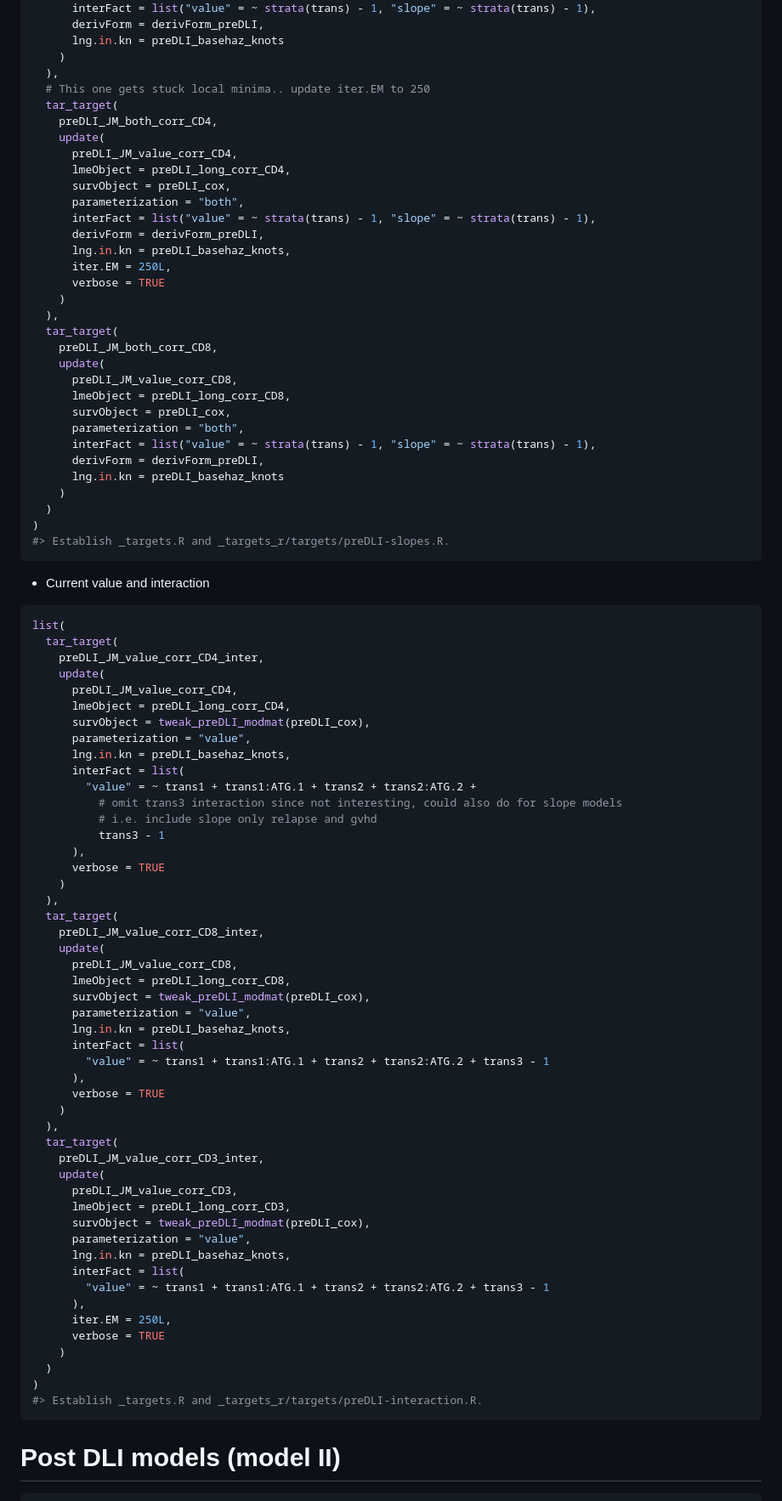
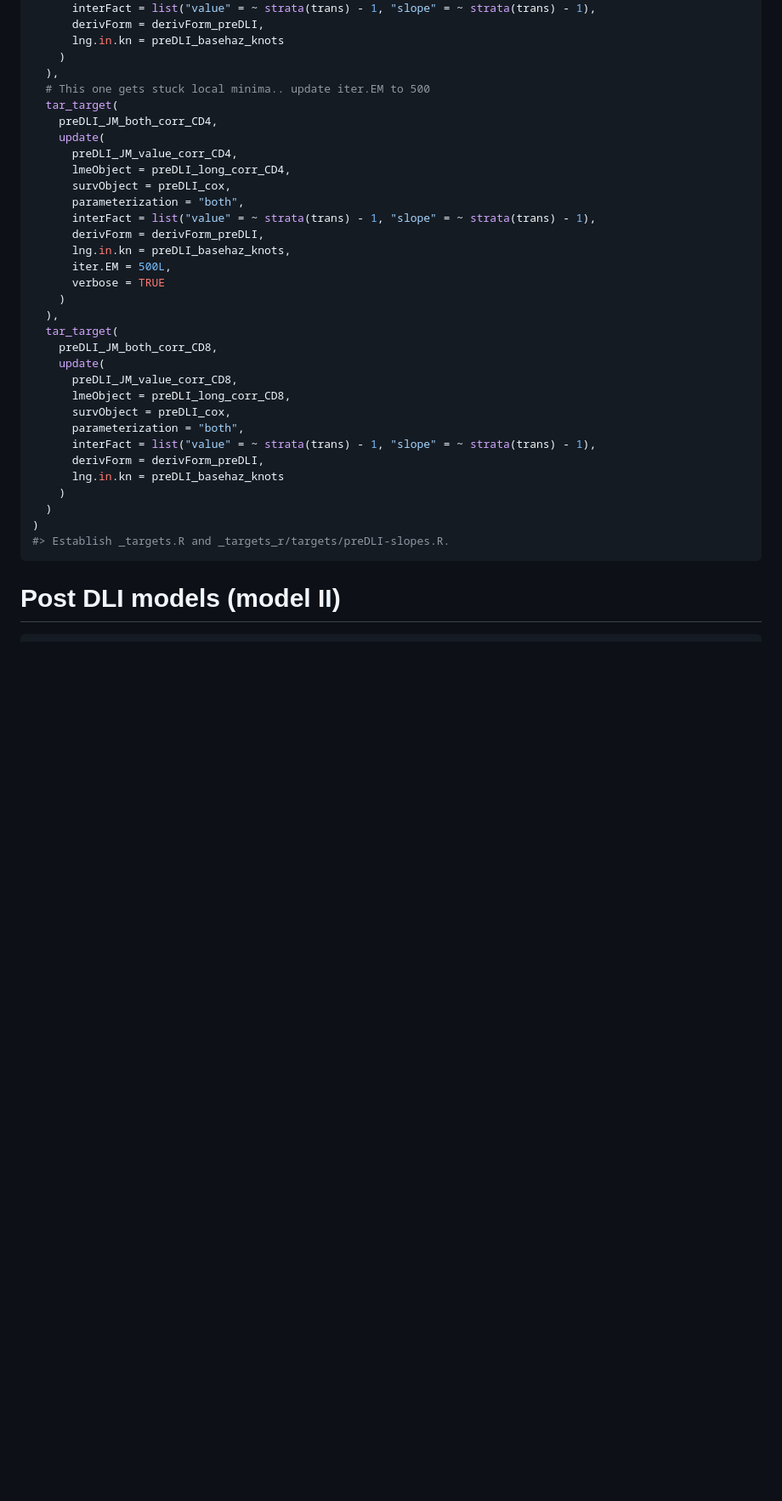
Before and after one commit to survival-lumc/ImmuneReconstJM, a Markdown page: _targets.md, the part around the change printed below. Shown: that part at 85% size. Rendered like a GitHub page; blank space fills up the shorter version.

````diff
--- a/_targets.md
+++ b/_targets.md
@@ -248,7 +244,7 @@ list(
       lng.in.kn = preDLI_basehaz_knots
     )
   ),
-  # This one gets stuck local minima.. update iter.EM to 250
+  # This one gets stuck local minima.. update iter.EM to 500
   tar_target(
     preDLI_JM_both_corr_CD4,
     update(
@@ -259,7 +255,7 @@ list(
       interFact = list("value" = ~ strata(trans) - 1, "slope" = ~ strata(trans) - 1),
       derivForm = derivForm_preDLI,
       lng.in.kn = preDLI_basehaz_knots,
-      iter.EM = 250L,
+      iter.EM = 500L,
       verbose = TRUE
     )
   ),
@@ -277,60 +273,6 @@ list(
   )
 )
 #> Establish _targets.R and _targets_r/targets/preDLI-slopes.R.
-```
-
-- Current value and interaction
-
-``` r
-list(
-  tar_target(
-    preDLI_JM_value_corr_CD4_inter,
-    update(
-      preDLI_JM_value_corr_CD4,
-      lmeObject = preDLI_long_corr_CD4,
-      survObject = tweak_preDLI_modmat(preDLI_cox),
-      parameterization = "value",
-      lng.in.kn = preDLI_basehaz_knots,
-      interFact = list(
-        "value" = ~ trans1 + trans1:ATG.1 + trans2 + trans2:ATG.2 +
-          # omit trans3 interaction since not interesting, could also do for slope models
-          # i.e. include slope only relapse and gvhd
-          trans3 - 1
-      ),
-      verbose = TRUE
-    )
-  ),
-  tar_target(
-    preDLI_JM_value_corr_CD8_inter,
-    update(
-      preDLI_JM_value_corr_CD8,
-      lmeObject = preDLI_long_corr_CD8,
-      survObject = tweak_preDLI_modmat(preDLI_cox),
-      parameterization = "value",
-      lng.in.kn = preDLI_basehaz_knots,
-      interFact = list(
-        "value" = ~ trans1 + trans1:ATG.1 + trans2 + trans2:ATG.2 + trans3 - 1
-      ),
-      verbose = TRUE
-    )
-  ),
-  tar_target(
-    preDLI_JM_value_corr_CD3_inter,
-    update(
-      preDLI_JM_value_corr_CD3,
-      lmeObject = preDLI_long_corr_CD3,
-      survObject = tweak_preDLI_modmat(preDLI_cox),
-      parameterization = "value",
-      lng.in.kn = preDLI_basehaz_knots,
-      interFact = list(
-        "value" = ~ trans1 + trans1:ATG.1 + trans2 + trans2:ATG.2 + trans3 - 1
-      ),
-      iter.EM = 250L,
-      verbose = TRUE
-    )
-  )
-)
-#> Establish _targets.R and _targets_r/targets/preDLI-interaction.R.
 ```
 
 # Post DLI models (model II)
````
Also changed, not shown: other parts of _targets.md (+1 -5 lines), README.md (+18 -2 lines), analysis/pipeline-vis.PNG (added), 2 other files.
